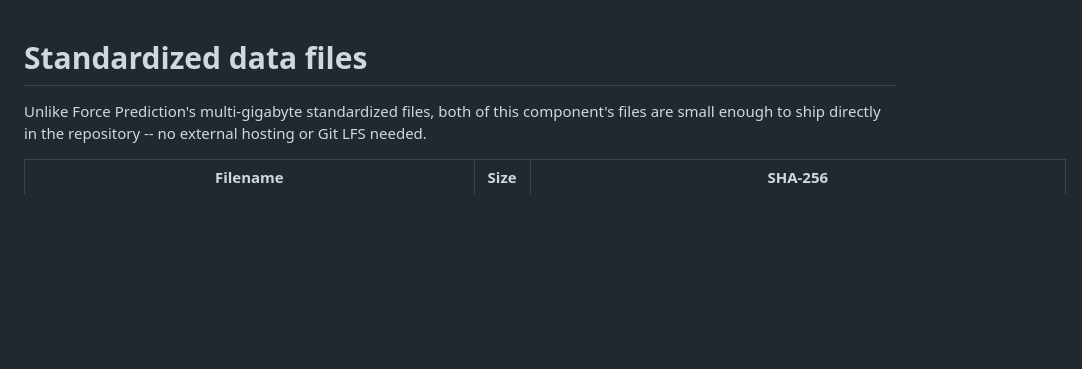
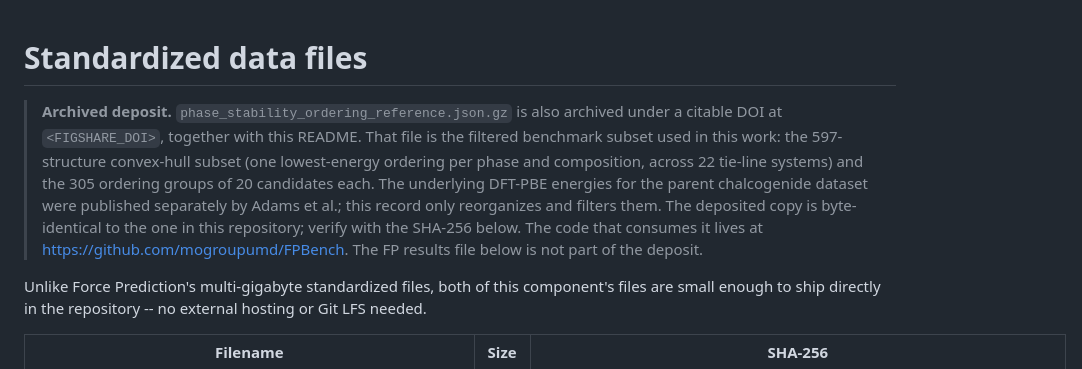
Before and after one commit to kamirian/FPBench, a Markdown page: Phase_stability_ordering/data/README.md, the part around the change. GitHub-like rendering; blank space fills up the shorter version.

```diff
--- a/Phase_stability_ordering/data/README.md
+++ b/Phase_stability_ordering/data/README.md
@@ -1,4 +1,14 @@
 # Standardized data files
+
+> **Archived deposit.** `phase_stability_ordering_reference.json.gz` is also archived under a
+> citable DOI at `<FIGSHARE_DOI>`, together with this README. That file is the filtered
+> benchmark subset used in this work: the 597-structure convex-hull subset (one lowest-energy
+> ordering per phase and composition, across 22 tie-line systems) and the 305 ordering groups of
+> 20 candidates each. The underlying DFT-PBE energies for the parent chalcogenide dataset were
+> published separately by Adams et al.; this record only reorganizes and filters them. The
+> deposited copy is byte-identical to the one in this repository; verify with the SHA-256 below.
+> The code that consumes it lives at <https://github.com/mogroupumd/FPBench>. The FP results file
+> below is not part of the deposit.
 
 Unlike Force Prediction's multi-gigabyte standardized files, both of this component's files are
 small enough to ship directly in the repository -- no external hosting or Git LFS needed.
```
Also changed, not shown: Ion_migration_NEB/data/README.md (+20 -17 lines).
